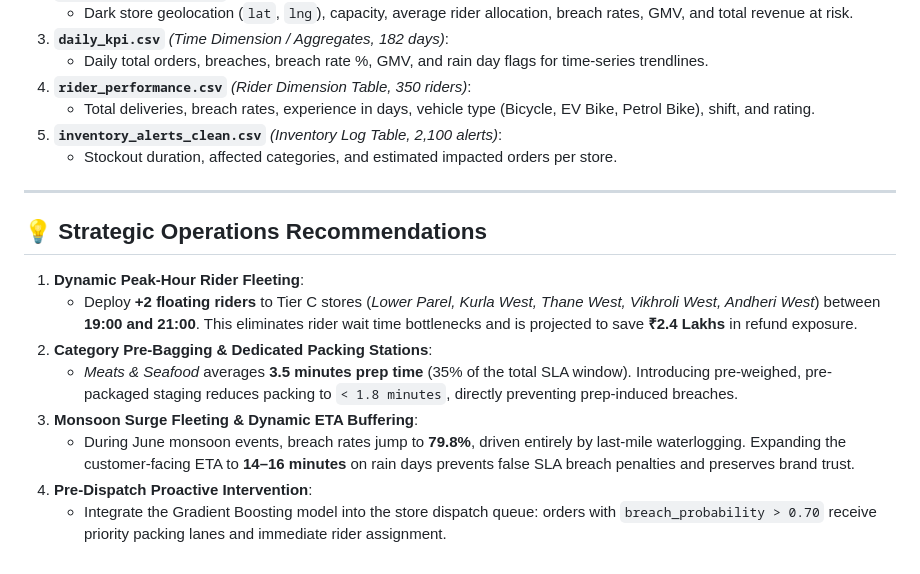
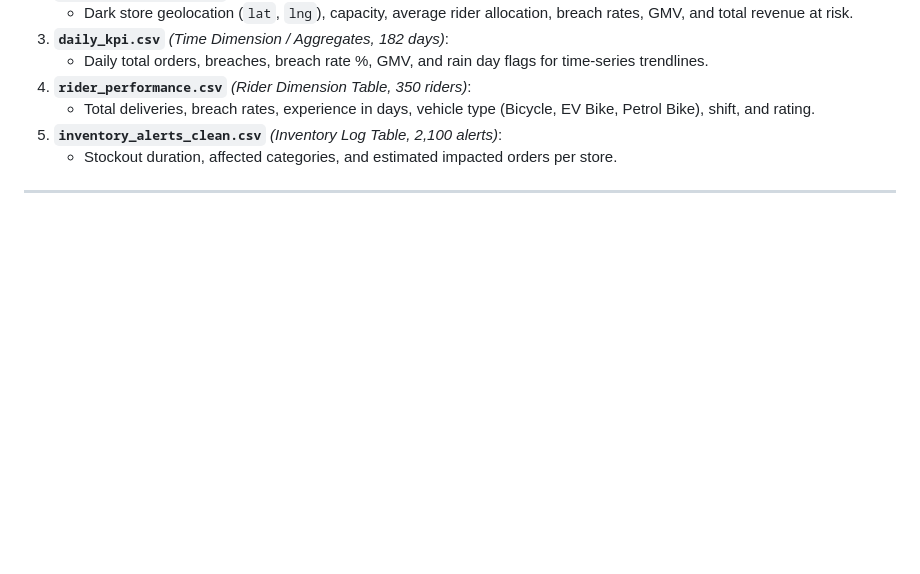
Before and after one commit to laxmivnair/hyperlocal-delivery-sla-analysis, a Markdown page: README.md, the part around the change. Rendered like a GitHub page; blank space fills up the shorter version.

```diff
--- a/README.md
+++ b/README.md
@@ -155,14 +155,3 @@ The pipeline exports **5 cleaned, star-schema ready datasets** into `outputs/`:
    * Stockout duration, affected categories, and estimated impacted orders per store.
 
 ---
-
-## 💡 Strategic Operations Recommendations
-
-1. **Dynamic Peak-Hour Rider Fleeting**:
-   * Deploy **+2 floating riders** to Tier C stores (*Lower Parel, Kurla West, Thane West, Vikhroli West, Andheri West*) between **19:00 and 21:00**. This eliminates rider wait time bottlenecks and is projected to save **₹2.4 Lakhs** in refund exposure.
-2. **Category Pre-Bagging & Dedicated Packing Stations**:
-   * *Meats & Seafood* averages **3.5 minutes prep time** (35% of the total SLA window). Introducing pre-weighed, pre-packaged staging reduces packing to `< 1.8 minutes`, directly preventing prep-induced breaches.
-3. **Monsoon Surge Fleeting & Dynamic ETA Buffering**:
-   * During June monsoon events, breach rates jump to **79.8%**, driven entirely by last-mile waterlogging. Expanding the customer-facing ETA to **14–16 minutes** on rain days prevents false SLA breach penalties and preserves brand trust.
-4. **Pre-Dispatch Proactive Intervention**:
-   * Integrate the Gradient Boosting model into the store dispatch queue: orders with `breach_probability > 0.70` receive priority packing lanes and immediate rider assignment.
```
